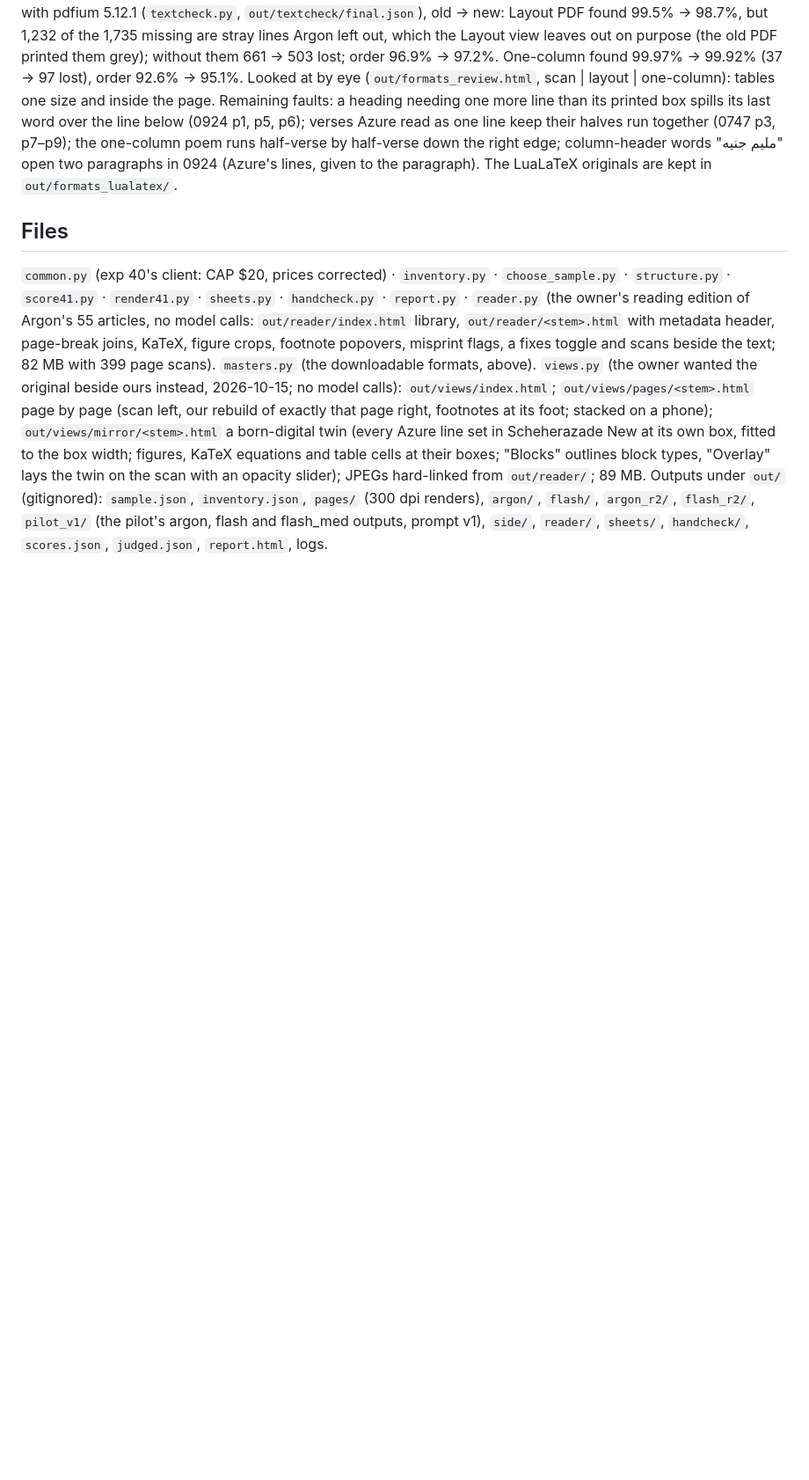
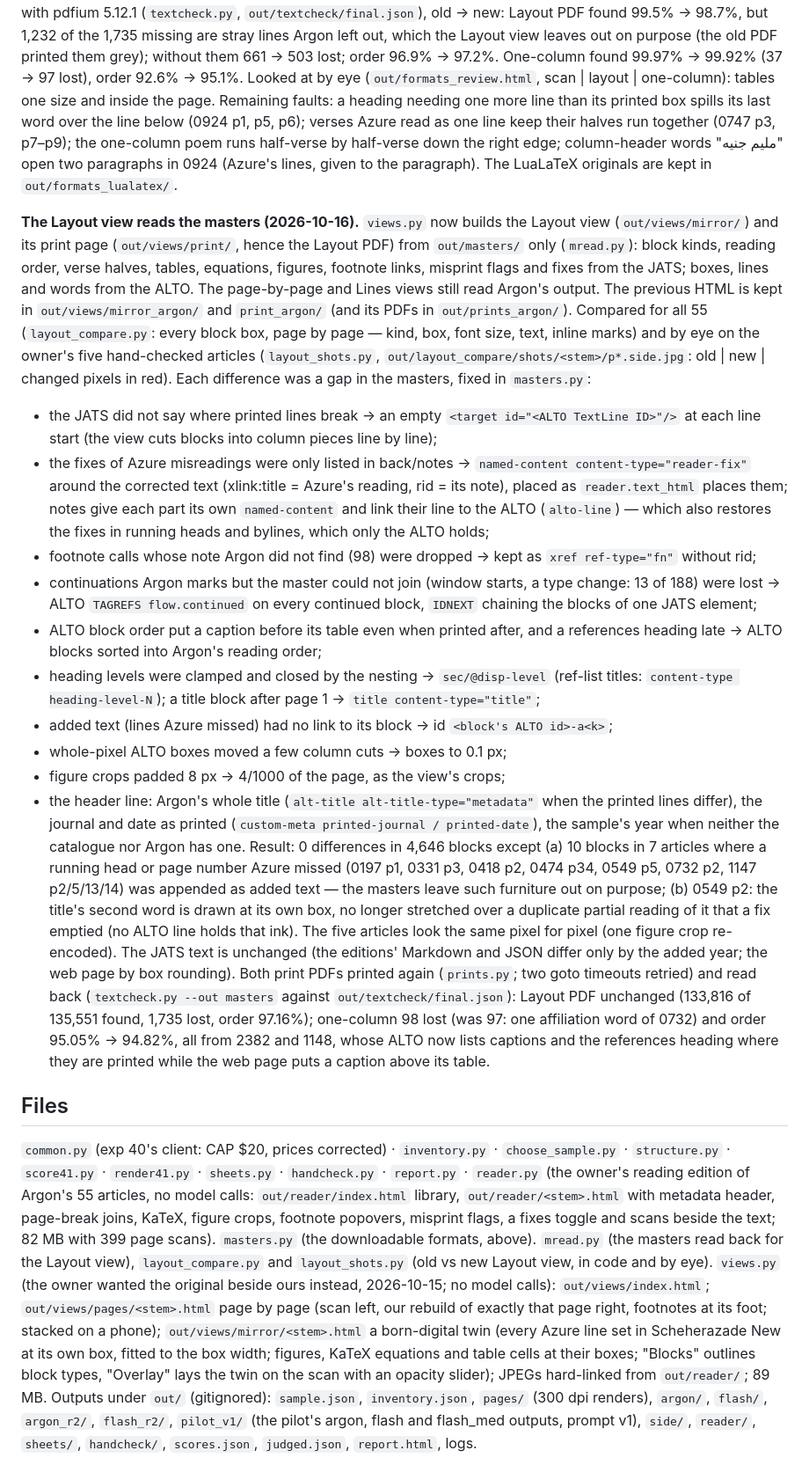
Before and after one commit to CubezCS-tys/inkscript, a Markdown page: experiments/41_azure_structure/README.md, the part around the change. Shown at 88% size. Rendered like a GitHub page; blank space fills up the shorter version.

Commit message:
41: the Layout view and its print page now read the masters only (mread.py); masters gaps fixed so the 55 views match the Argon-built ones block for block (line targets, reader-fix marks, notes linked to ALTO lines, unlinked calls kept, flow.continued/IDNEXT, ALTO in reading order at 0.1 px, disp-level, added-text ids, figure crop margins, header metadata); editions and both print PDFs rebuilt; README
Co-Authored-By: Claude Opus 5.5 <noreply@anthropic.com>

```diff
--- a/experiments/41_azure_structure/README.md
+++ b/experiments/41_azure_structure/README.md
@@ -185,13 +185,52 @@ one-column poem runs half-verse by half-verse down the right edge; column-header
 paragraphs in 0924 (Azure's lines, given to the paragraph). The LuaLaTeX originals are kept in
 `out/formats_lualatex/`.
 
+**The Layout view reads the masters (2026-10-16).** `views.py` now builds the Layout view (`out/views/mirror/`) and its
+print page (`out/views/print/`, hence the Layout PDF) from `out/masters/` only (`mread.py`): block kinds, reading
+order, verse halves, tables, equations, figures, footnote links, misprint flags and fixes from the JATS; boxes, lines
+and words from the ALTO. The page-by-page and Lines views still read Argon's output. The previous HTML is kept in
+`out/views/mirror_argon/` and `print_argon/` (and its PDFs in `out/prints_argon/`). Compared for all 55
+(`layout_compare.py`: every block box, page by page — kind, box, font size, text, inline marks) and by eye on the
+owner's five hand-checked articles (`layout_shots.py`, `out/layout_compare/shots/<stem>/p*.side.jpg`: old | new |
+changed pixels in red). Each difference was a gap in the masters, fixed in `masters.py`:
+- the JATS did not say where printed lines break → an empty `<target id="<ALTO TextLine ID>"/>` at each line start
+  (the view cuts blocks into column pieces line by line);
+- the fixes of Azure misreadings were only listed in back/notes → `named-content content-type="reader-fix"` around the
+  corrected text (xlink:title = Azure's reading, rid = its note), placed as `reader.text_html` places them; notes give
+  each part its own `named-content` and link their line to the ALTO (`alto-line`) — which also restores the fixes
+  in running heads and bylines, which only the ALTO holds;
+- footnote calls whose note Argon did not find (98) were dropped → kept as `xref ref-type="fn"` without rid;
+- continuations Argon marks but the master could not join (window starts, a type change: 13 of 188) were lost → ALTO
+  `TAGREFS flow.continued` on every continued block, `IDNEXT` chaining the blocks of one JATS element;
+- ALTO block order put a caption before its table even when printed after, and a references heading late → ALTO
+  blocks sorted into Argon's reading order;
+- heading levels were clamped and closed by the nesting → `sec/@disp-level` (ref-list titles: `content-type
+  heading-level-N`); a title block after page 1 → `title content-type="title"`;
+- added text (lines Azure missed) had no link to its block → id `<block's ALTO id>-a<k>`;
+- whole-pixel ALTO boxes moved a few column cuts → boxes to 0.1 px;
+- figure crops padded 8 px → 4/1000 of the page, as the view's crops;
+- the header line: Argon's whole title (`alt-title alt-title-type="metadata"` when the printed lines differ), the
+  journal and date as printed (`custom-meta printed-journal / printed-date`), the sample's year when neither the
+  catalogue nor Argon has one.
+Result: 0 differences in 4,646 blocks except (a) 10 blocks in 7 articles where a running head or page number Azure
+missed (0197 p1, 0331 p3, 0418 p2, 0474 p34, 0549 p5, 0732 p2, 1147 p2/5/13/14) was appended as added text — the
+masters leave such furniture out on purpose; (b) 0549 p2: the title's second word is drawn at its own box, no longer
+stretched over a duplicate partial reading of it that a fix emptied (no ALTO line holds that ink). The five articles
+look the same pixel for pixel (one figure crop re-encoded). The JATS text is unchanged (the editions' Markdown and
+JSON differ only by the added year; the web page by box rounding). Both print PDFs printed again (`prints.py`;
+two goto timeouts retried) and read back (`textcheck.py --out masters` against `out/textcheck/final.json`): Layout
+PDF unchanged (133,816 of 135,551 found, 1,735 lost, order 97.16%); one-column 98 lost (was 97: one affiliation word
+of 0732) and order 95.05% → 94.82%, all from 2382 and 1148, whose ALTO now lists captions and the references heading
+where they are printed while the web page puts a caption above its table.
+
 ## Files
 
 `common.py` (exp 40's client: CAP $20, prices corrected) · `inventory.py` · `choose_sample.py` · `structure.py` ·
 `score41.py` · `render41.py` · `sheets.py` · `handcheck.py` · `report.py` · `reader.py` (the owner's reading
 edition of Argon's 55 articles, no model calls: `out/reader/index.html` library, `out/reader/<stem>.html` with metadata
 header, page-break joins, KaTeX, figure crops, footnote popovers, misprint flags, a fixes toggle and scans beside the
-text; 82 MB with 399 page scans). `masters.py` (the downloadable formats, above). `views.py` (the owner wanted the original beside ours instead, 2026-10-15; no model calls):
+text; 82 MB with 399 page scans). `masters.py` (the downloadable formats, above). `mread.py` (the masters read back for the Layout view),
+`layout_compare.py` and `layout_shots.py` (old vs new Layout view, in code and by eye). `views.py` (the owner wanted the original beside ours instead, 2026-10-15; no model calls):
 `out/views/index.html`; `out/views/pages/<stem>.html` page by page (scan left, our rebuild of exactly that page right,
 footnotes at its foot; stacked on a phone); `out/views/mirror/<stem>.html` a born-digital twin (every Azure line set in
 Scheherazade New at its own box, fitted to the box width; figures, KaTeX equations and table cells at their boxes;
```
